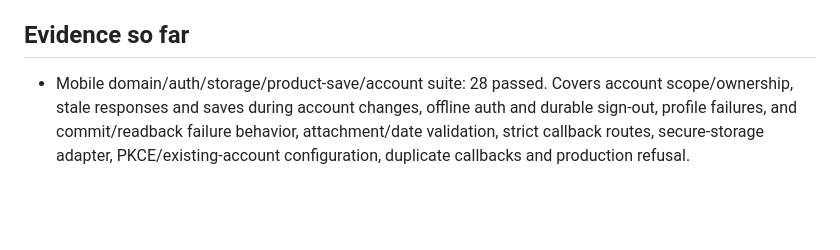
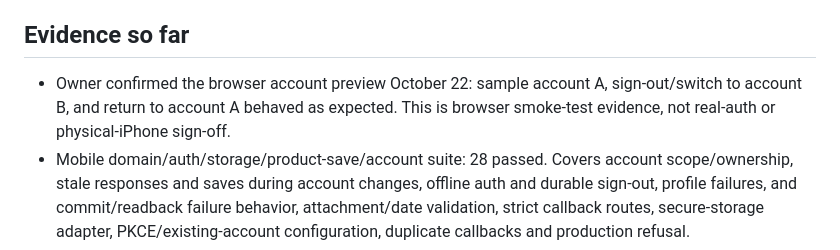
Before and after one commit to smrif/thomjrepo, a Markdown page: docs/product/mobile-feasibility-status.md, the part around the change. Rendered like a GitHub page; blank space fills up the shorter version.

```diff
--- a/docs/product/mobile-feasibility-status.md
+++ b/docs/product/mobile-feasibility-status.md
@@ -48,6 +48,9 @@ app has not been released. Production provider settings are unchanged.
 
 ## Evidence so far
 
+- Owner confirmed the browser account preview October 22: sample account A,
+  sign-out/switch to account B, and return to account A behaved as expected.
+  This is browser smoke-test evidence, not real-auth or physical-iPhone sign-off.
 - Mobile domain/auth/storage/product-save/account suite: 28 passed. Covers account
   scope/ownership, stale responses and saves during account changes, offline
   auth and durable sign-out, profile failures, and commit/readback failure behavior,
```
Also changed, not shown: docs/product/mobile-account-integration.md (+5 -0 lines).
